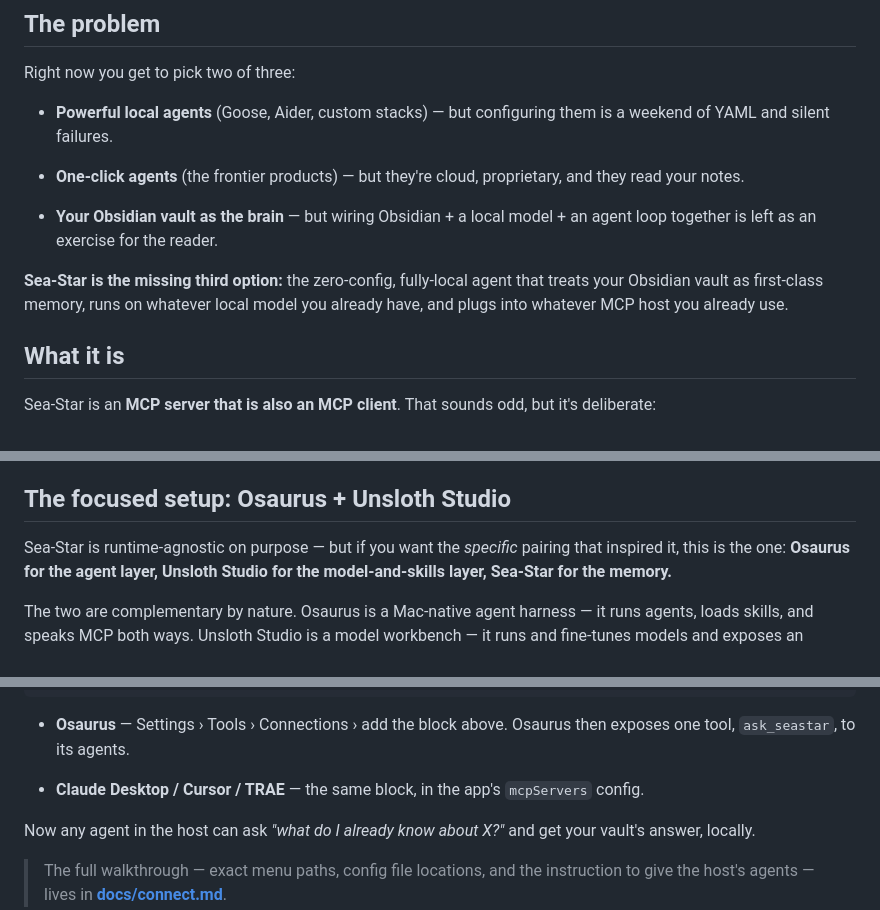
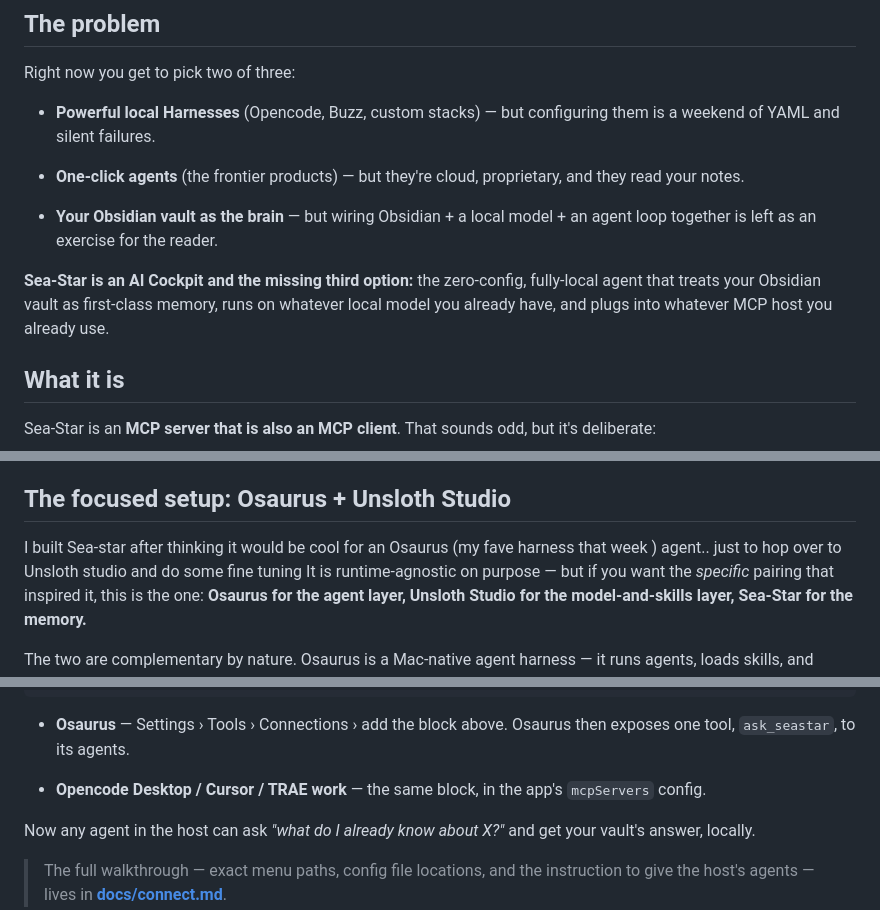
Before and after one commit to Roqett/Sea-Star, a Markdown page: README.md, 3 parts joined by grey strips. Drawn GitHub-style.

```diff
--- a/README.md
+++ b/README.md
@@ -42,13 +42,13 @@ Four pages, one for wherever you're starting from. Start at the
 
 Right now you get to pick two of three:
 
-- **Powerful local agents** (Goose, Aider, custom stacks) — but configuring them is a weekend of YAML and silent failures.
+- **Powerful local Harnesses** (Opencode, Buzz, custom stacks) — but configuring them is a weekend of YAML and silent failures.
 
 - **One-click agents** (the frontier products) — but they're cloud, proprietary, and they read your notes.
 
 - **Your Obsidian vault as the brain** — but wiring Obsidian + a local model + an agent loop together is left as an exercise for the reader.
 
-**Sea-Star is the missing third option:** the zero-config, fully-local agent that treats your Obsidian vault as first-class memory, runs on whatever local model you already have, and plugs into whatever MCP host you already use.
+**Sea-Star is an AI Cockpit and the missing third option:** the zero-config, fully-local agent that treats your Obsidian vault as first-class memory, runs on whatever local model you already have, and plugs into whatever MCP host you already use.
 
 ## What it is
 
@@ -78,8 +78,8 @@ Sea-Star talks to any **OpenAI-compatible** local inference endpoint. That means
 Runtime-agnostic by contract. You never touch this layer again.
 
 ## The focused setup: Osaurus + Unsloth Studio
-
-Sea-Star is runtime-agnostic on purpose — but if you want the *specific* pairing that
+I built Sea-star after thinking it would be cool for an Osaurus (my fave harness that week ) agent.. just to hop over to Unsloth studio and do some fine tuning
+It is runtime-agnostic on purpose — but if you want the *specific* pairing that
 inspired it, this is the one: **Osaurus for the agent layer, Unsloth Studio for the
 model-and-skills layer, Sea-Star for the memory.**
 
@@ -239,7 +238,7 @@ This is the "Osaurus gets your memory" move. Register Sea-Star as an MCP server:
 - **Osaurus** — Settings › Tools › Connections › add the block above. Osaurus then
   exposes one tool, `ask_seastar`, to its agents.
 
-- **Claude Desktop / Cursor / TRAE** — the same block, in the app's `mcpServers` config.
+- **Opencode Desktop / Cursor / TRAE work** — the same block, in the app's `mcpServers` config.
 
 Now any agent in the host can ask *"what do I already know about X?"* and get your
 vault's answer, locally.
```
Also changed, not shown: other parts of README.md (+13 -14 lines).
